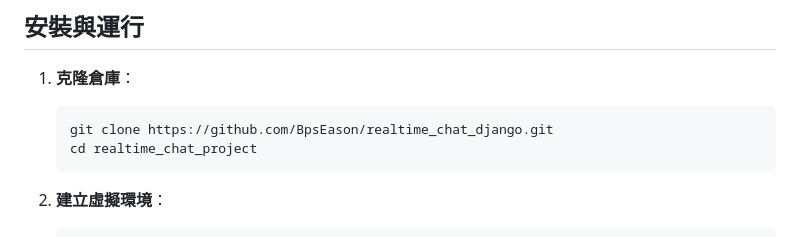
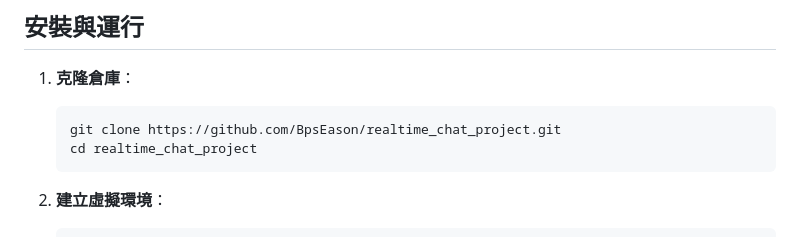
Before and after one commit to BpsEason/realtime_chat_django, a Markdown page: README.md, the part around the change. Rendered like a GitHub page.

````diff
--- a/README.md
+++ b/README.md
@@ -44,7 +44,7 @@ graph TD
 
 1. **克隆倉庫**：
    ```bash
-   git clone https://github.com/BpsEason/realtime_chat_django.git
+   git clone https://github.com/BpsEason/realtime_chat_project.git
    cd realtime_chat_project
    ```
 
````
